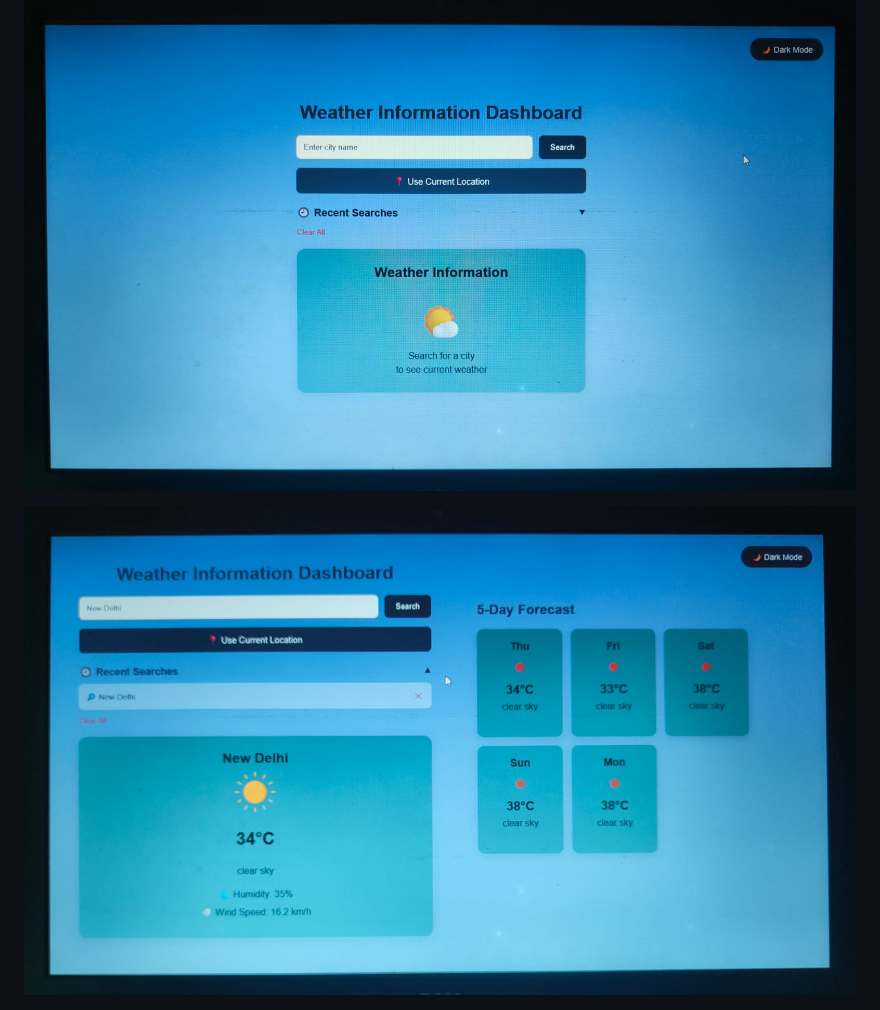
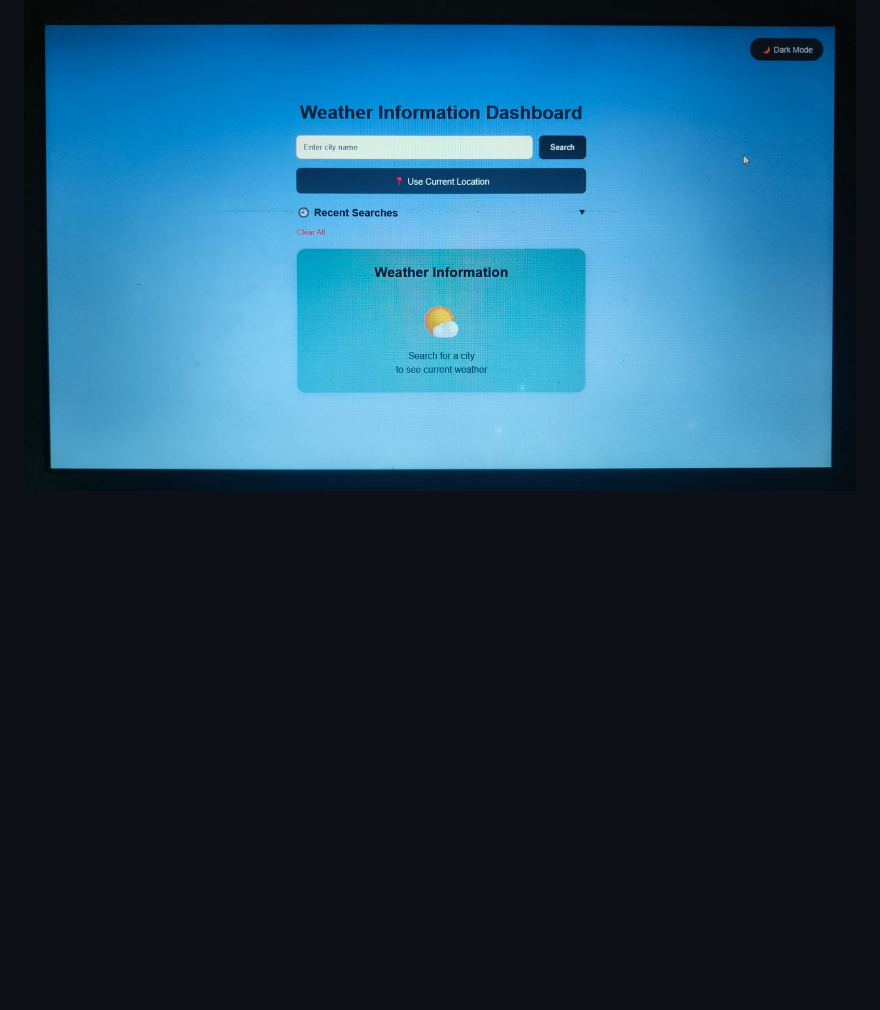
Before and after one commit to Atulsaini2806/Weather-Information-Dasboard, a Markdown page: README.md, the part around one of its changes. GitHub-like rendering; blank space fills up the shorter version.

```diff
--- a/README.md
+++ b/README.md
@@ -13,6 +13,4 @@ The dashboard displays real-time weather information such as temperature, weathe
 "Weather Information Dashboard" (screenshot.png)
 ![image alt](https://github.com/Atulsaini2806/Weather-Information-Dasboard/blob/cfba5c828ed6bf6056c003c429088dd9ba76fd72/Screenshot_01.jpeg)
 
-![image alt](https://github.com/Atulsaini2806/Weather-Information-Dasboard/blob/573461b2200b6ffc146bbad1ceabfbd5da9541d4/Screenshot_02.jpeg)
-
 ![image alt](https://github.com/Atulsaini2806/Weather-Information-Dasboard/blob/8b2ee525957f9cfdd9eddfa23f15f270a5ce50d7/Screendhot_03.jpeg)
```
Also changed, not shown: other parts of README.md (+0 -2 lines).
